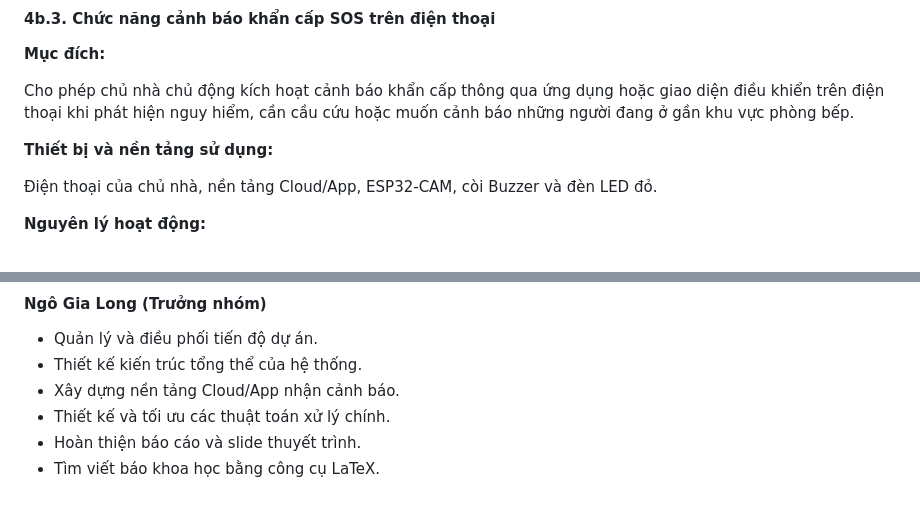
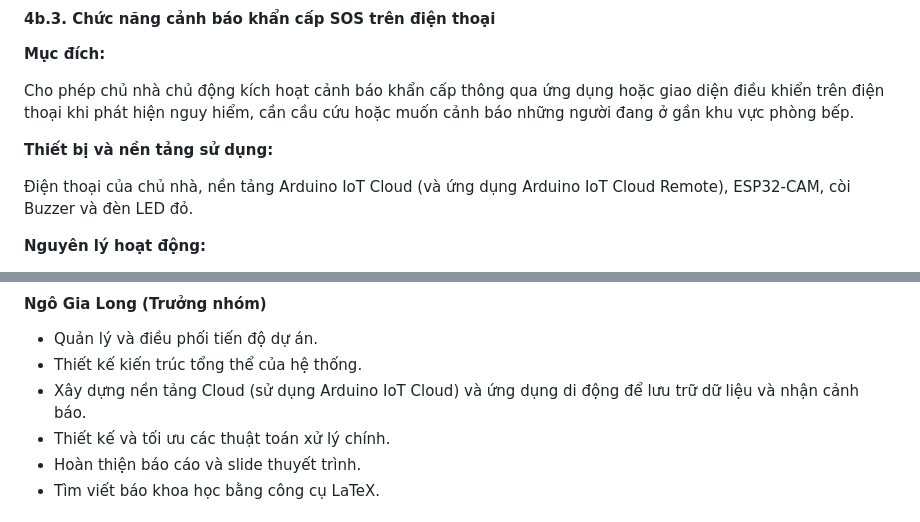
Before and after one commit to NgaiLong49423/iot-kitchen-security-system, a Markdown page: Docs/README.md, 2 parts joined by grey strips. Rendered like a GitHub page.

```diff
--- a/Docs/README.md
+++ b/Docs/README.md
@@ -181,7 +181,7 @@ Cho phép chủ nhà chủ động kích hoạt cảnh báo khẩn cấp thông
 
 **Thiết bị và nền tảng sử dụng:**
 
-Điện thoại của chủ nhà, nền tảng Cloud/App, ESP32-CAM, còi Buzzer và đèn LED đỏ.
+Điện thoại của chủ nhà, nền tảng Arduino IoT Cloud (và ứng dụng Arduino IoT Cloud Remote), ESP32-CAM, còi Buzzer và đèn LED đỏ.
 
 **Nguyên lý hoạt động:**
 
@@ -252,7 +252,7 @@ Người dùng có thể theo dõi lịch sử hoạt động của hệ thống
 
 * Quản lý và điều phối tiến độ dự án.
 * Thiết kế kiến trúc tổng thể của hệ thống.
-* Xây dựng nền tảng Cloud/App nhận cảnh báo.
+* Xây dựng nền tảng Cloud (sử dụng Arduino IoT Cloud) và ứng dụng di động để lưu trữ dữ liệu và nhận cảnh báo.
 * Thiết kế và tối ưu các thuật toán xử lý chính.
 * Hoàn thiện báo cáo và slide thuyết trình.
 * Tìm viết báo khoa học bằng công cụ LaTeX.
```
Also changed, not shown: other parts of Docs/README.md (+5 -5 lines), README.md (+1 -1 lines).
